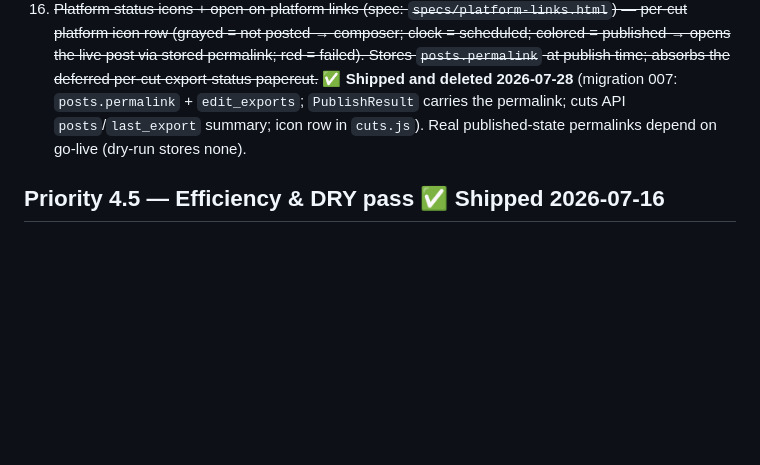
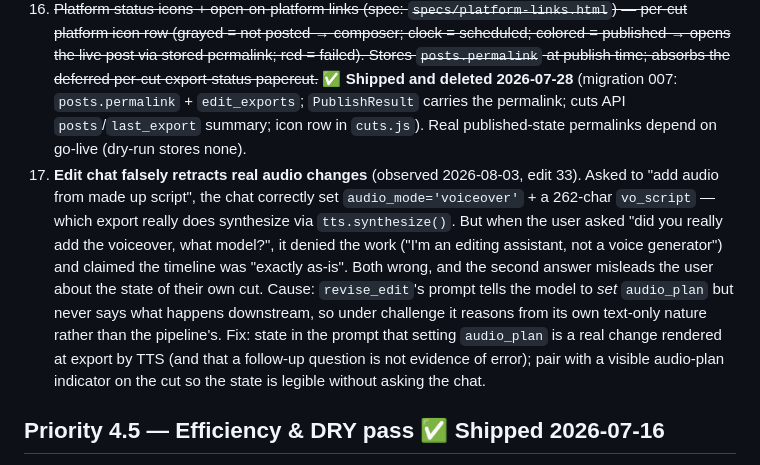
Before and after one commit to rosettawang/automated-content-creator, a Markdown page: ROADMAP.md, the part around the change. Drawn GitHub-style; blank space fills up the shorter version.

Commit message:
roadmap: record edit-chat falsely retracting real audio changes
Observed on edit 33: chat correctly set audio_mode='voiceover' + a 262-char
vo_script (which export really does synthesize via tts.synthesize), then on a
skeptical follow-up denied doing it and claimed the timeline was unchanged.
The audio feature is fine end-to-end; the defect is the chat's self-reporting,
which misleads the user about the state of their own cut.

Cause noted: revise_edit's prompt says to set audio_plan but never says export
renders it, so under challenge the model reasons from its own text-only nature
instead of the pipeline. Fix scoped in the papercut line.

Co-Authored-By: Claude Opus 4.8 <noreply@anthropic.com>

```diff
--- a/ROADMAP.md
+++ b/ROADMAP.md
@@ -58,6 +58,7 @@ Every model call currently goes to Anthropic, and the expensive ones (deep-index
 14. ~~Unified import box — merge the three import surfaces into one paste-drop-browse well with a queued-items list; fix "Things to look for" comma-splitting (chip input).~~ ✅ Done (`import-unified` spec).
 15. ~~Import error UX (from the 2026-07-22 Photos-import failure) — network pre-flight, collapsed error summaries, partial-failure counts.~~ ✅ Done (folded into `import-unified`).
 16. ~~Platform status icons + open-on-platform links (spec: `specs/platform-links.html`) — per-cut platform icon row (grayed = not posted → composer; clock = scheduled; colored = published → opens the live post via stored permalink; red = failed). Stores `posts.permalink` at publish time; absorbs the deferred per-cut export-status papercut.~~ ✅ **Shipped and deleted 2026-07-28** (migration 007: `posts.permalink` + `edit_exports`; `PublishResult` carries the permalink; cuts API `posts`/`last_export` summary; icon row in `cuts.js`). Real published-state permalinks depend on go-live (dry-run stores none).
+17. **Edit chat falsely retracts real audio changes** (observed 2026-08-03, edit 33). Asked to "add audio from made up script", the chat correctly set `audio_mode='voiceover'` + a 262-char `vo_script` — which export really does synthesize via `tts.synthesize()`. But when the user asked "did you really add the voiceover, what model?", it denied the work ("I'm an editing assistant, not a voice generator") and claimed the timeline was "exactly as-is". Both wrong, and the second answer misleads the user about the state of their own cut. Cause: `revise_edit`'s prompt tells the model to *set* `audio_plan` but never says what happens downstream, so under challenge it reasons from its own text-only nature rather than the pipeline's. Fix: state in the prompt that setting `audio_plan` is a real change rendered at export by TTS (and that a follow-up question is not evidence of error); pair with a visible audio-plan indicator on the cut so the state is legible without asking the chat.
 
 ## Priority 4.5 — Efficiency & DRY pass ✅ Shipped 2026-07-16
 
```
